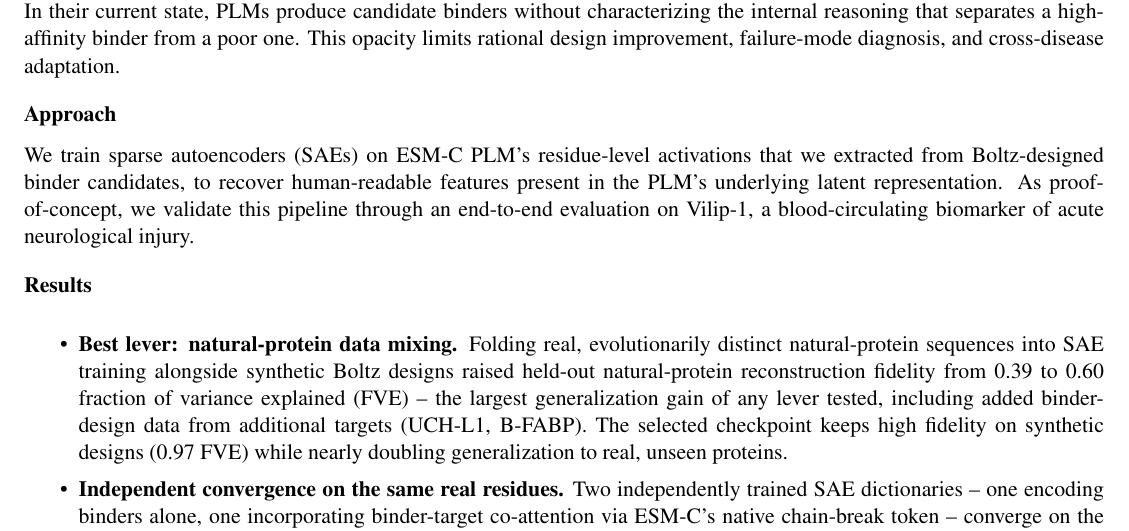
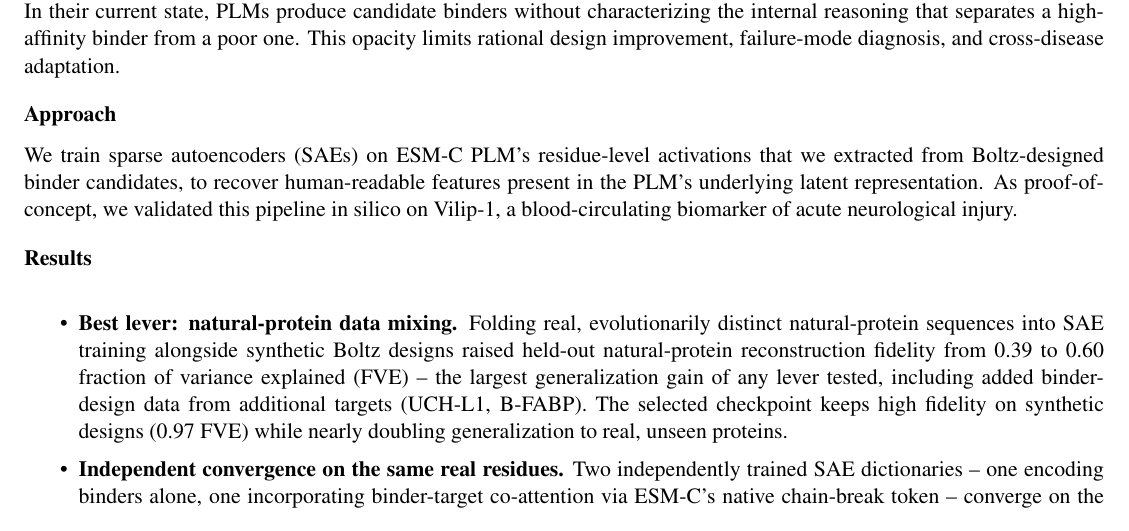
Before and after one commit to yuen-liu/igemmodel, a LaTeX document (conference/necb_onepager.tex): part of the page, cut so that both start at the same text. Compiled offline with pdfLaTeX.

Commit message:
reword onepager Approach: in silico validation, not end-to-end
"validate this pipeline through an end-to-end evaluation" overstated
what was actually done -- this is an in silico validation, not a wet-
lab-confirmed pipeline.

Co-Authored-By: Claude Sonnet 5 <noreply@anthropic.com>

```diff
--- a/conference/necb_onepager.tex
+++ b/conference/necb_onepager.tex
@@ -67,7 +67,7 @@
 Engineered protein biosensors offer real-time disease detection, but the current practice to develop these biosensors requires extensive human effort to design and validate them. Protein language models (PLMs) are an evolving methodology that alleviates the manual overhead involved in the design process, but generative binder-design models remain black boxes. In their current state, PLMs produce candidate binders without characterizing the internal reasoning that separates a high-affinity binder from a poor one. This opacity limits rational design improvement, failure-mode diagnosis, and cross-disease adaptation.
 
 \onepagersection{Approach}
-We train sparse autoencoders (SAEs) on ESM-C PLM's residue-level activations that we extracted from Boltz-designed binder candidates, to recover human-readable features present in the PLM's underlying latent representation. As proof-of-concept, we validate this pipeline through an end-to-end evaluation on Vilip-1, a blood-circulating biomarker of acute neurological injury.
+We train sparse autoencoders (SAEs) on ESM-C PLM's residue-level activations that we extracted from Boltz-designed binder candidates, to recover human-readable features present in the PLM's underlying latent representation. As proof-of-concept, we validated this pipeline in silico on Vilip-1, a blood-circulating biomarker of acute neurological injury.
 
 \onepagersection{Results}
 \begin{itemize}
```
Also changed, not shown: conference/necb_onepager.pdf.
